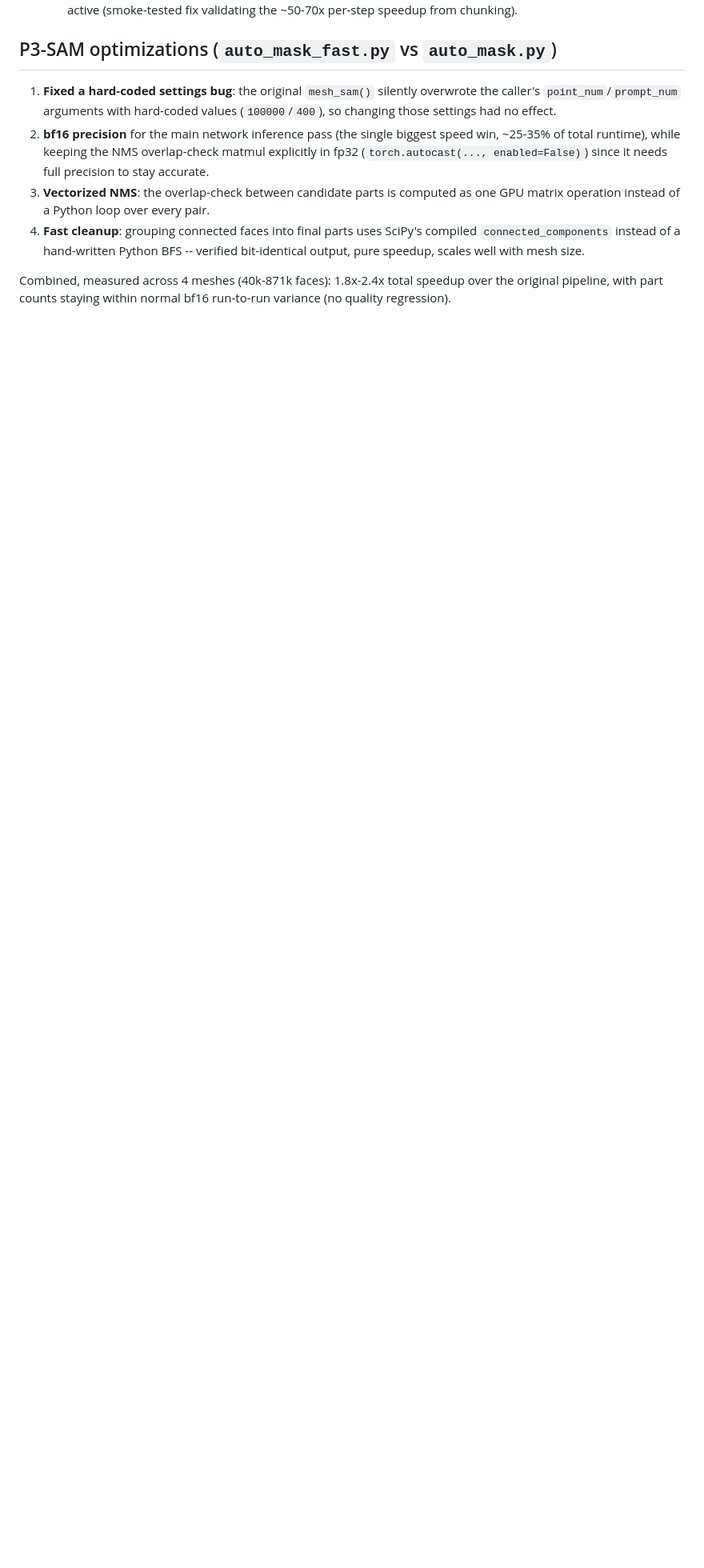
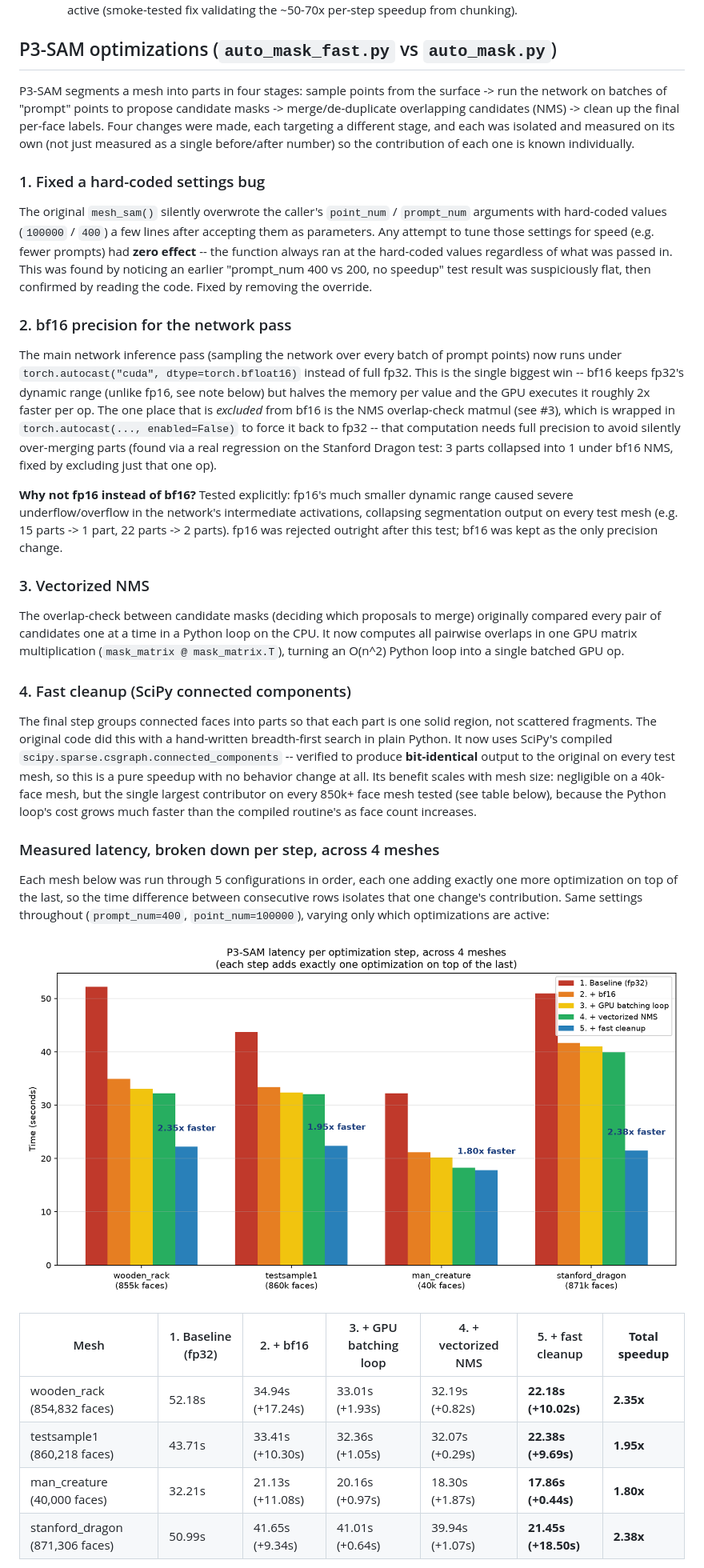
Before and after one commit to santoshreddy-hash/changes-to-xpart-p3sam, a Markdown page: README.md, the part around one of its changes. Shown at 80% size. GitHub-like rendering; pictures changed too: assets/p3sam_ablation_chart.png (added); blank space fills up the shorter version.

Commit message:
Document P3-SAM optimizations in detail with per-step latency and image examples
Adds a full explanation of each of the 4 optimizations (hardcoded-bug fix,
bf16, vectorized NMS, fast cleanup), why fp16 was tried and rejected, the
per-step ablation latency table across 4 meshes with individual contribution
per change, a latency chart, and before/after segmentation image examples
validating output quality alongside the speed numbers.

Co-Authored-By: Claude Sonnet 5 <noreply@anthropic.com>

```diff
--- a/README.md
+++ b/README.md
@@ -39,19 +39,77 @@ NON-COMMERCIAL LICENSE AGREEMENT) -- this repo is a derivative work under those
 
 ## P3-SAM optimizations (`auto_mask_fast.py` vs `auto_mask.py`)
 
-1. **Fixed a hard-coded settings bug**: the original `mesh_sam()` silently
-   overwrote the caller's `point_num`/`prompt_num` arguments with hard-coded
-   values (`100000`/`400`), so changing those settings had no effect.
-2. **bf16 precision** for the main network inference pass (the single biggest
-   speed win, ~25-35% of total runtime), while keeping the NMS overlap-check
-   matmul explicitly in fp32 (`torch.autocast(..., enabled=False)`) since it
-   needs full precision to stay accurate.
-3. **Vectorized NMS**: the overlap-check between candidate parts is computed
-   as one GPU matrix operation instead of a Python loop over every pair.
-4. **Fast cleanup**: grouping connected faces into final parts uses SciPy's
-   compiled `connected_components` instead of a hand-written Python BFS --
-   verified bit-identical output, pure speedup, scales well with mesh size.
+P3-SAM segments a mesh into parts in four stages: sample points from the
+surface -> run the network on batches of "prompt" points to propose candidate
+masks -> merge/de-duplicate overlapping candidates (NMS) -> clean up the final
+per-face labels. Four changes were made, each targeting a different stage,
+and each was isolated and measured on its own (not just measured as a single
+before/after number) so the contribution of each one is known individually.
 
-Combined, measured across 4 meshes (40k-871k faces): 1.8x-2.4x total speedup
-over the original pipeline, with part counts staying within normal bf16
-run-to-run variance (no quality regression).
+### 1. Fixed a hard-coded settings bug
+
+The original `mesh_sam()` silently overwrote the caller's `point_num` /
+`prompt_num` arguments with hard-coded values (`100000` / `400`) a few lines
+after accepting them as parameters. Any attempt to tune those settings for
+speed (e.g. fewer prompts) had **zero effect** -- the function always ran at
+the hard-coded values regardless of what was passed in. This was found by
+noticing an earlier "prompt_num 400 vs 200, no speedup" test result was
+suspiciously flat, then confirmed by reading the code. Fixed by removing the
+override.
+
+### 2. bf16 precision for the network pass
+
+The main network inference pass (sampling the network over every batch of
+prompt points) now runs under `torch.autocast("cuda", dtype=torch.bfloat16)`
+instead of full fp32. This is the single biggest win -- bf16 keeps fp32's
+dynamic range (unlike fp16, see note below) but halves the memory per value
+and the GPU executes it roughly 2x faster per op. The one place that is
+*excluded* from bf16 is the NMS overlap-check matmul (see #3), which is
+wrapped in `torch.autocast(..., enabled=False)` to force it back to fp32 --
+that computation needs full precision to avoid silently over-merging parts
+(found via a real regression on the Stanford Dragon test: 3 parts collapsed
+into 1 under bf16 NMS, fixed by excluding just that one op).
+
+**Why not fp16 instead of bf16?** Tested explicitly: fp16's much smaller
+dynamic range caused severe underflow/overflow in the network's intermediate
+activations, collapsing segmentation output on every test mesh (e.g. 15 parts
+-> 1 part, 22 parts -> 2 parts). fp16 was rejected outright after this test;
+bf16 was kept as the only precision change.
+
+### 3. Vectorized NMS
+
+The overlap-check between candidate masks (deciding which proposals to merge)
+originally compared every pair of candidates one at a time in a Python loop
+on the CPU. It now computes all pairwise overlaps in one GPU matrix
+multiplication (`mask_matrix @ mask_matrix.T`), turning an O(n^2) Python loop
+into a single batched GPU op.
+
+### 4. Fast cleanup (SciPy connected components)
+
+The final step groups connected faces into parts so that each part is one
+solid region, not scattered fragments. The original code did this with a
+hand-written breadth-first search in plain Python. It now uses SciPy's
+compiled `scipy.sparse.csgraph.connected_components` -- verified to produce
+**bit-identical** output to the original on every test mesh, so this is a
+pure speedup with no behavior change at all. Its benefit scales with mesh
+size: negligible on a 40k-face mesh, but the single largest contributor on
+every 850k+ face mesh tested (see table below), because the Python loop's
+cost grows much faster than the compiled routine's as face count increases.
+
+### Measured latency, broken down per step, across 4 meshes
+
+Each mesh below was run through 5 configurations in order, each one adding
+exactly one more optimization on top of the last, so the time difference
+between consecutive rows isolates that one change's contribution. Same
+settings throughout (`prompt_num=400`, `point_num=100000`), varying only
+which optimizations are active:
+
+![P3-SAM latency per optimization step, across 4 meshes](assets/p3sam_ablation_chart.png)
+
+| Mesh | 1. Baseline (fp32) | 2. + bf16 | 3. + GPU batching loop | 4. + vectorized NMS | 5. + fast cleanup | **Total speedup** |
+|---|---|---|---|---|---|---|
+| wooden_rack (854,832 faces) | 52.18s | 34.94s (+17.24s) | 33.01s (+1.93s) | 32.19s (+0.82s) | **22.18s (+10.02s)** | **2.35x** |
+| testsample1 (860,218 faces) | 43.71s | 33.41s (+10.30s) | 32.36s (+1.05s) | 32.07s (+0.29s) | **22.38s (+9.69s)** | **1.95x** |
+| man_creature (40,000 faces) | 32.21s | 21.13s (+11.08s) | 20.16s (+0.97s) | 18.30s (+1.87s) | **17.86s (+0.44s)** | **1.80x** |
+| stanford_dragon (871,306 faces) | 50.99s | 41.65s (+9.34s) | 41.01s (+0.64s) | 39.94s (+1.07s) | **21.45s (+18.50s)** | **2.38x** |
+
```
Also changed, not shown: other parts of README.md (+38 -0 lines), assets/p3sam_man_creature_fast.png (added), assets/p3sam_man_creature_original.png (added), assets/p3sam_woodenrack_example.png (added).
